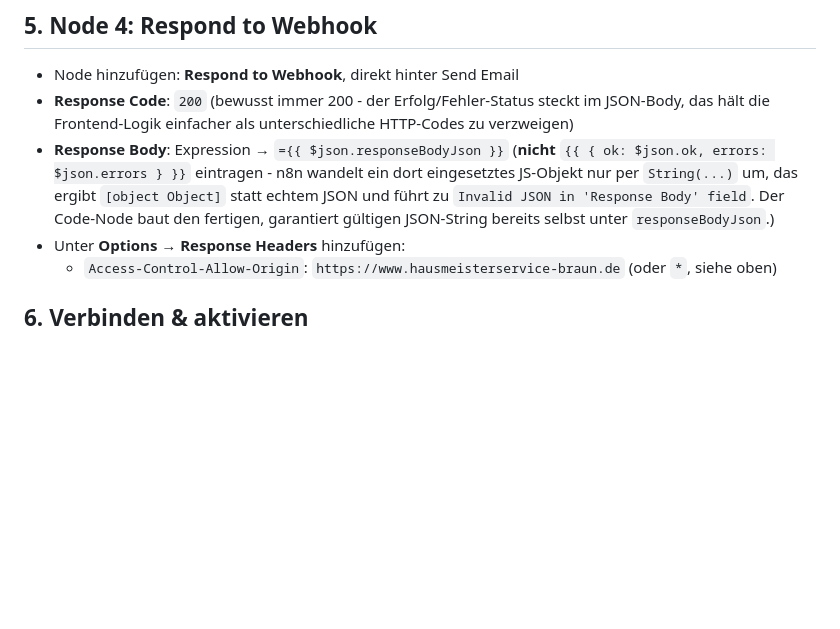
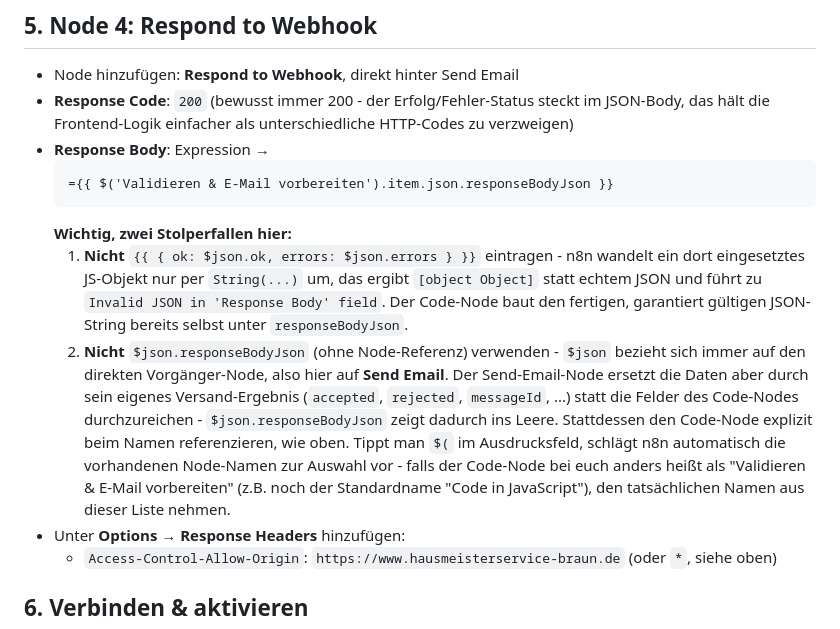
Before and after one commit to braunericdev/hsb-website-vite, a Markdown page: n8n/README-bewerbung-webhook.md, the part around the change. Rendered like a GitHub page; blank space fills up the shorter version.

Commit message:
n8n-Anleitung: Node-Referenz statt \$json im Response Body korrigieren (#10)
\$json bezieht sich immer auf den direkten Vorgänger (Send Email), der die
Daten durch sein eigenes Versand-Ergebnis ersetzt statt sie durchzureichen -
\$json.responseBodyJson zeigte dadurch ins Leere. Explizite Node-Referenz
\$('Validieren & E-Mail vorbereiten').item.json.responseBodyJson behebt das.

Co-authored-by: braune1 <s59ebrau@uni-bonn.de>
Co-authored-by: Claude Sonnet 5 <noreply@anthropic.com>

````diff
--- a/n8n/README-bewerbung-webhook.md
+++ b/n8n/README-bewerbung-webhook.md
@@ -55,11 +55,24 @@ erkannt, keine weitere Einstellung nötig.
 - Node hinzufügen: **Respond to Webhook**, direkt hinter Send Email
 - **Response Code**: `200` (bewusst immer 200 - der Erfolg/Fehler-Status steckt im JSON-Body,
   das hält die Frontend-Logik einfacher als unterschiedliche HTTP-Codes zu verzweigen)
-- **Response Body**: Expression → `={{ $json.responseBodyJson }}`
-  (**nicht** `{{ { ok: $json.ok, errors: $json.errors } }}` eintragen - n8n wandelt ein dort
-  eingesetztes JS-Objekt nur per `String(...)` um, das ergibt `[object Object]` statt echtem
-  JSON und führt zu `Invalid JSON in 'Response Body' field`. Der Code-Node baut den fertigen,
-  garantiert gültigen JSON-String bereits selbst unter `responseBodyJson`.)
+- **Response Body**: Expression →
+  ```
+  ={{ $('Validieren & E-Mail vorbereiten').item.json.responseBodyJson }}
+  ```
+  **Wichtig, zwei Stolperfallen hier:**
+  1. **Nicht** `{{ { ok: $json.ok, errors: $json.errors } }}` eintragen - n8n wandelt ein dort
+     eingesetztes JS-Objekt nur per `String(...)` um, das ergibt `[object Object]` statt
+     echtem JSON und führt zu `Invalid JSON in 'Response Body' field`. Der Code-Node baut den
+     fertigen, garantiert gültigen JSON-String bereits selbst unter `responseBodyJson`.
+  2. **Nicht** `$json.responseBodyJson` (ohne Node-Referenz) verwenden - `$json` bezieht sich
+     immer auf den direkten Vorgänger-Node, also hier auf **Send Email**. Der Send-Email-Node
+     ersetzt die Daten aber durch sein eigenes Versand-Ergebnis (`accepted`, `rejected`,
+     `messageId`, ...) statt die Felder des Code-Nodes durchzureichen - `$json.responseBodyJson`
+     zeigt dadurch ins Leere. Stattdessen den Code-Node explizit beim Namen referenzieren, wie
+     oben. Tippt man `$(` im Ausdrucksfeld, schlägt n8n automatisch die vorhandenen Node-Namen
+     zur Auswahl vor - falls der Code-Node bei euch anders heißt als
+     "Validieren & E-Mail vorbereiten" (z.B. noch der Standardname "Code in JavaScript"),
+     den tatsächlichen Namen aus dieser Liste nehmen.
 - Unter **Options** → **Response Headers** hinzufügen:
   - `Access-Control-Allow-Origin`: `https://www.hausmeisterservice-braun.de` (oder `*`, siehe oben)
 
````
